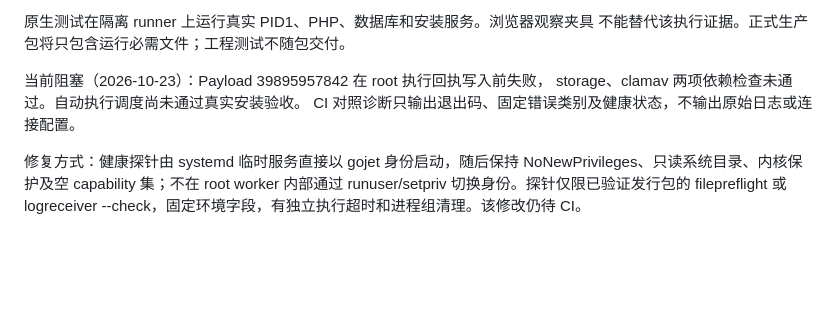
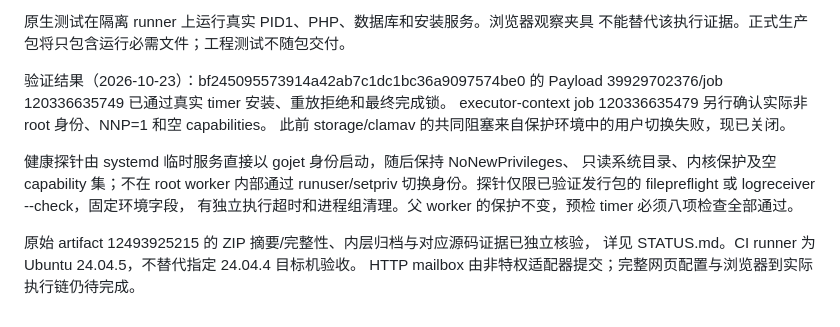
Before and after one commit to Techshrr/GoJet, a Markdown page: docs/p21/execution-schedule.md, the part around the change. GitHub-like rendering; blank space fills up the shorter version.

Commit message:
docs(p21): record verified scheduled installation and remaining acceptance scope

```diff
--- a/docs/p21/execution-schedule.md
+++ b/docs/p21/execution-schedule.md
@@ -33,11 +33,16 @@ worker 仍重新验证 root 绑定、专用账户所有权、私有 mailbox、
 原生测试在隔离 runner 上运行真实 PID1、PHP、数据库和安装服务。浏览器观察夹具
 不能替代该执行证据。正式生产包将只包含运行必需文件；工程测试不随包交付。
 
-当前阻塞（2026-10-23）：Payload 39895957842 在 root 执行回执写入前失败，
-storage、clamav 两项依赖检查未通过。自动执行调度尚未通过真实安装验收。
-CI 对照诊断只输出退出码、固定错误类别及健康状态，不输出原始日志或连接配置。
+验证结果（2026-10-23）：bf245095573914a42ab7c1dc1bc36a9097574be0 的
+Payload 39929702376/job 120336635749 已通过真实 timer 安装、重放拒绝和最终完成锁。
+executor-context job 120336635479 另行确认实际非 root 身份、NNP=1 和空 capabilities。
+此前 storage/clamav 的共同阻塞来自保护环境中的用户切换失败，现已关闭。
 
-修复方式：健康探针由 systemd 临时服务直接以 gojet 身份启动，随后保持
-NoNewPrivileges、只读系统目录、内核保护及空 capability 集；不在 root worker
-内部通过 runuser/setpriv 切换身份。探针仅限已验证发行包的 filepreflight 或
-logreceiver --check，固定环境字段，有独立执行超时和进程组清理。该修改仍待 CI。
+健康探针由 systemd 临时服务直接以 gojet 身份启动，随后保持 NoNewPrivileges、
+只读系统目录、内核保护及空 capability 集；不在 root worker 内部通过 runuser/setpriv
+切换身份。探针仅限已验证发行包的 filepreflight 或 logreceiver --check，固定环境字段，
+有独立执行超时和进程组清理。父 worker 的保护不变，预检 timer 必须八项检查全部通过。
+
+原始 artifact 12493925215 的 ZIP 摘要/完整性、内层归档与对应源码证据已独立核验，
+详见 STATUS.md。CI runner 为 Ubuntu 24.04.5，不替代指定 24.04.4 目标机验收。
+HTTP mailbox 由非特权适配器提交；完整网页配置与浏览器到实际执行链仍待完成。
```
Also changed, not shown: docs/p21/STATUS.md (+15 -14 lines).
